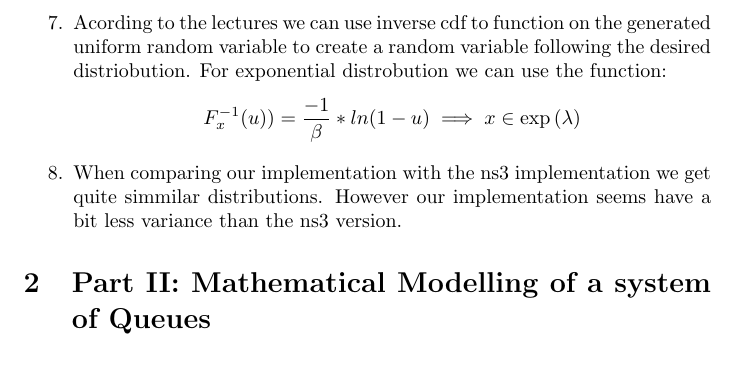
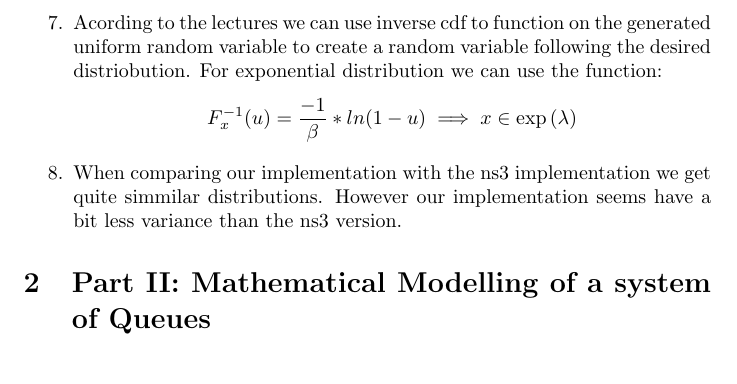
Before and after one commit to NoRines/simulerings_projekt, a LaTeX document (latex/main.tex): part of page 2 of 5, cut so that both start at the same text. Compiled offline with pdfLaTeX.

Commit message:
changed some spelling in the tex file

```diff
--- a/latex/main.tex
+++ b/latex/main.tex
@@ -21,7 +21,7 @@
   \item The ns3 UniformRandomVariable does not seem to repeat and uses more values between 0 and 1. Using our implementation with the values seed=1, a=13, c=1 and m=100 creates a cycle with 20 values before repetition. Both are however uniformally distributed. Using a m that is a large prime would mean that we get as many values as possible between 0 and the large prime this is because p \% n != 0 for any prime p and value n < p. Howerer if a and p are coprime then this also results in a simmilar way to using primes as m. So if we want to make the modulo operation as effective as possible we can choose a m that is a power of 2. Then if we choose an odd value as a, a and m are coprime.
   \item Combined Multiple-Recursive Generator. The normal random variable in ns3 uses the polar form of the Box-Muller method which is a rejection sampeling method that aviods using trigometric functions. \url{https://en.wikipedia.org/wiki/Box\%E2\%80\%93Muller_transform}
   \item Our implementation is faster we get a time of 3.320s for ns3 it takes 3.806s. We tested with 10 million generated values. With 1 billion generated values our takes ~18.468s while ns3 takes ~1m 7.544s
-  \item Acording to the lectures we can use inverse cdf to function on the generated uniform random variable to create a random variable following the desired distriobution. For exponential distrobution we can use the function:$$ F^{-1}_x(u)) = \frac{-1}{\beta} * ln(1-u) \implies x \in \exp{(\lambda)} $$
+  \item Acording to the lectures we can use inverse cdf to function on the generated uniform random variable to create a random variable following the desired distriobution. For exponential distribution we can use the function:$$ F^{-1}_x(u) = \frac{-1}{\beta} * ln(1-u) \implies x \in \exp{(\lambda)} $$
   \item When comparing our implementation with the ns3 implementation we get quite simmilar distributions. However our implementation seems have a bit less variance than the ns3 version.
 \end{enumerate}
 
```
